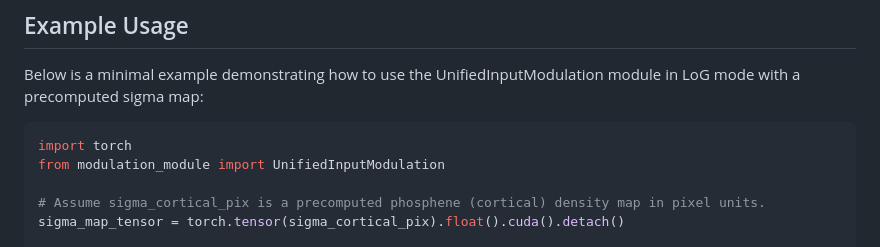
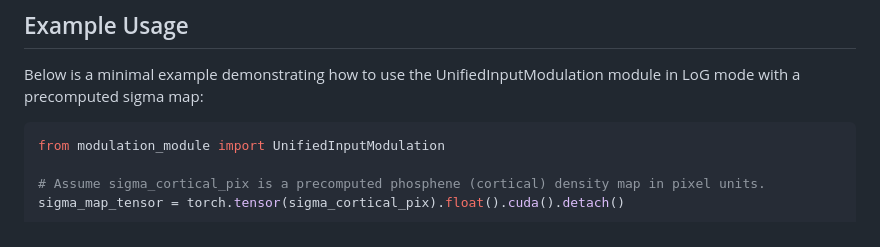
Before and after one commit to MichelleAppel/SCAPE, a Markdown page: README.md, the part around the change. GitHub-like rendering.

````diff
--- a/README.md
+++ b/README.md
@@ -61,7 +61,6 @@ These analytic modes can be extended or replaced by neural alternatives (such as
 Below is a minimal example demonstrating how to use the UnifiedInputModulation module in LoG mode with a precomputed sigma map:
 
 ```python
-import torch
 from modulation_module import UnifiedInputModulation
 
 # Assume sigma_cortical_pix is a precomputed phosphene (cortical) density map in pixel units.
````
